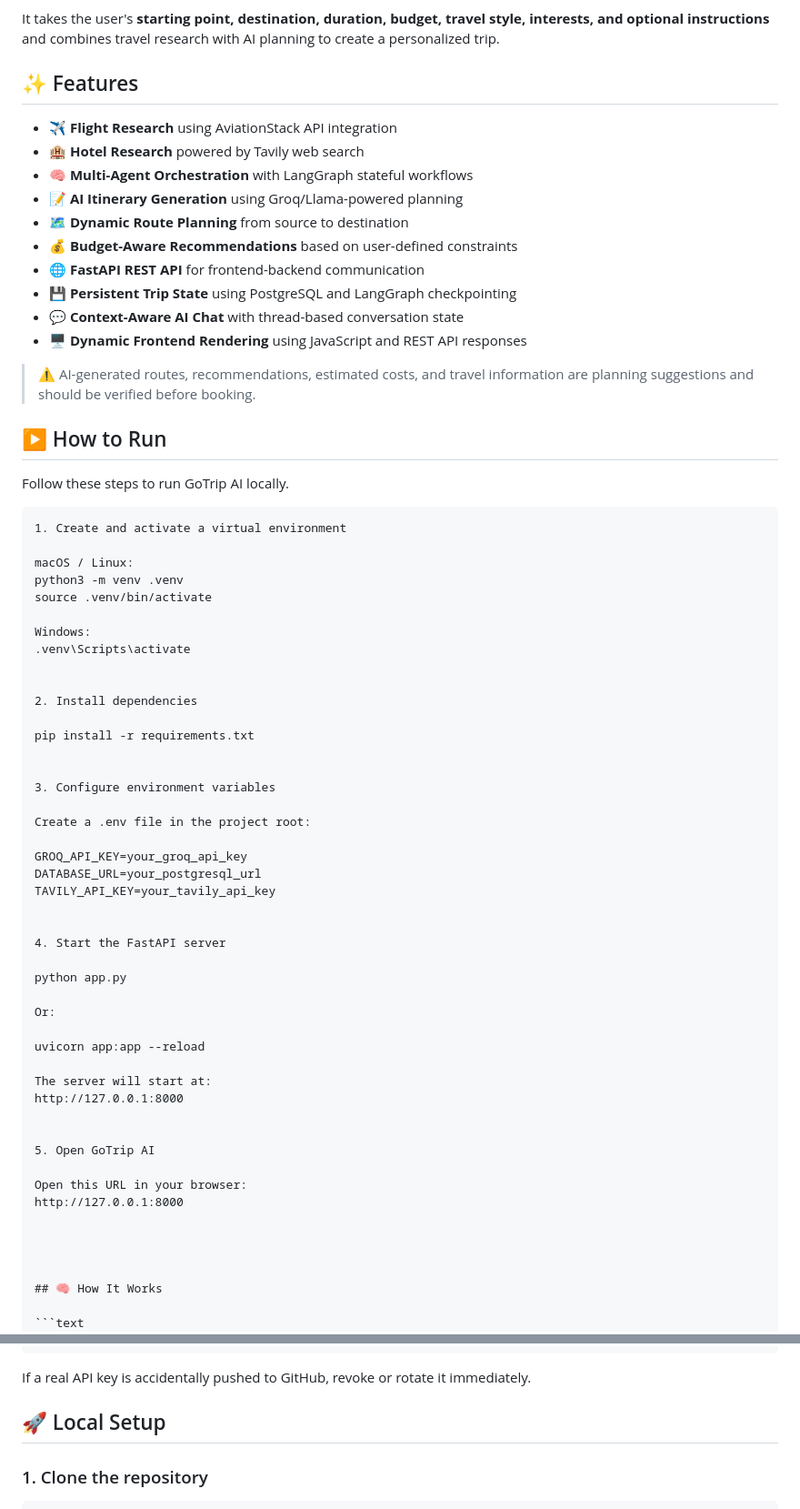
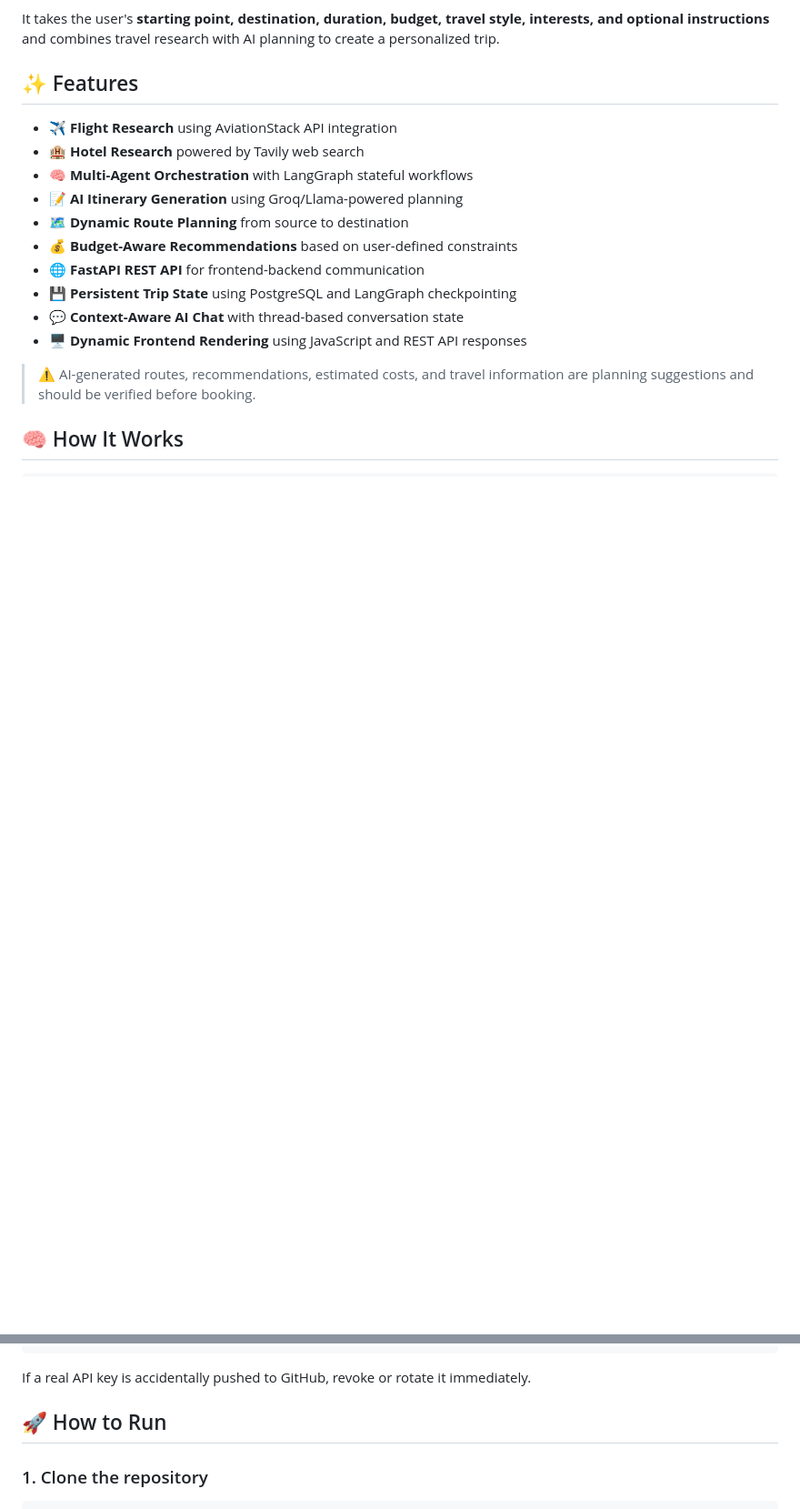
Before and after one commit to Manish7512/GoTrip-AI---A-Multi-Agent-Travel-Planner-with-LangGraph, a Markdown page: README.md, 2 parts joined by grey strips. Shown at 91% size. Drawn GitHub-style; blank space fills up the shorter version.

````diff
--- a/README.md
+++ b/README.md
@@ -18,55 +18,6 @@ It takes the user's **starting point, destination, duration, budget, travel styl
 - 🖥️ **Dynamic Frontend Rendering** using JavaScript and REST API responses
 
 > ⚠️ AI-generated routes, recommendations, estimated costs, and travel information are planning suggestions and should be verified before booking.
-
-## ▶️ How to Run
-
-Follow these steps to run GoTrip AI locally.
-
-```text
-1. Create and activate a virtual environment
-
-macOS / Linux:
-python3 -m venv .venv
-source .venv/bin/activate
-
-Windows:
-.venv\Scripts\activate
-
-
-2. Install dependencies
-
-pip install -r requirements.txt
-
-
-3. Configure environment variables
-
-Create a .env file in the project root:
-
-GROQ_API_KEY=your_groq_api_key
-DATABASE_URL=your_postgresql_url
-TAVILY_API_KEY=your_tavily_api_key
-
-
-4. Start the FastAPI server
-
-python app.py
-
-Or:
-
-uvicorn app:app --reload
-
-The server will start at:
-http://127.0.0.1:8000
-
-
-5. Open GoTrip AI
-
-Open this URL in your browser:
-http://127.0.0.1:8000
-
-
-
 
 ## 🧠 How It Works
 
@@ -313,7 +264,7 @@ __pycache__/
 
 If a real API key is accidentally pushed to GitHub, revoke or rotate it immediately.
 
-## 🚀 Local Setup
+## 🚀 How to Run
 
 ### 1. Clone the repository
 
````
